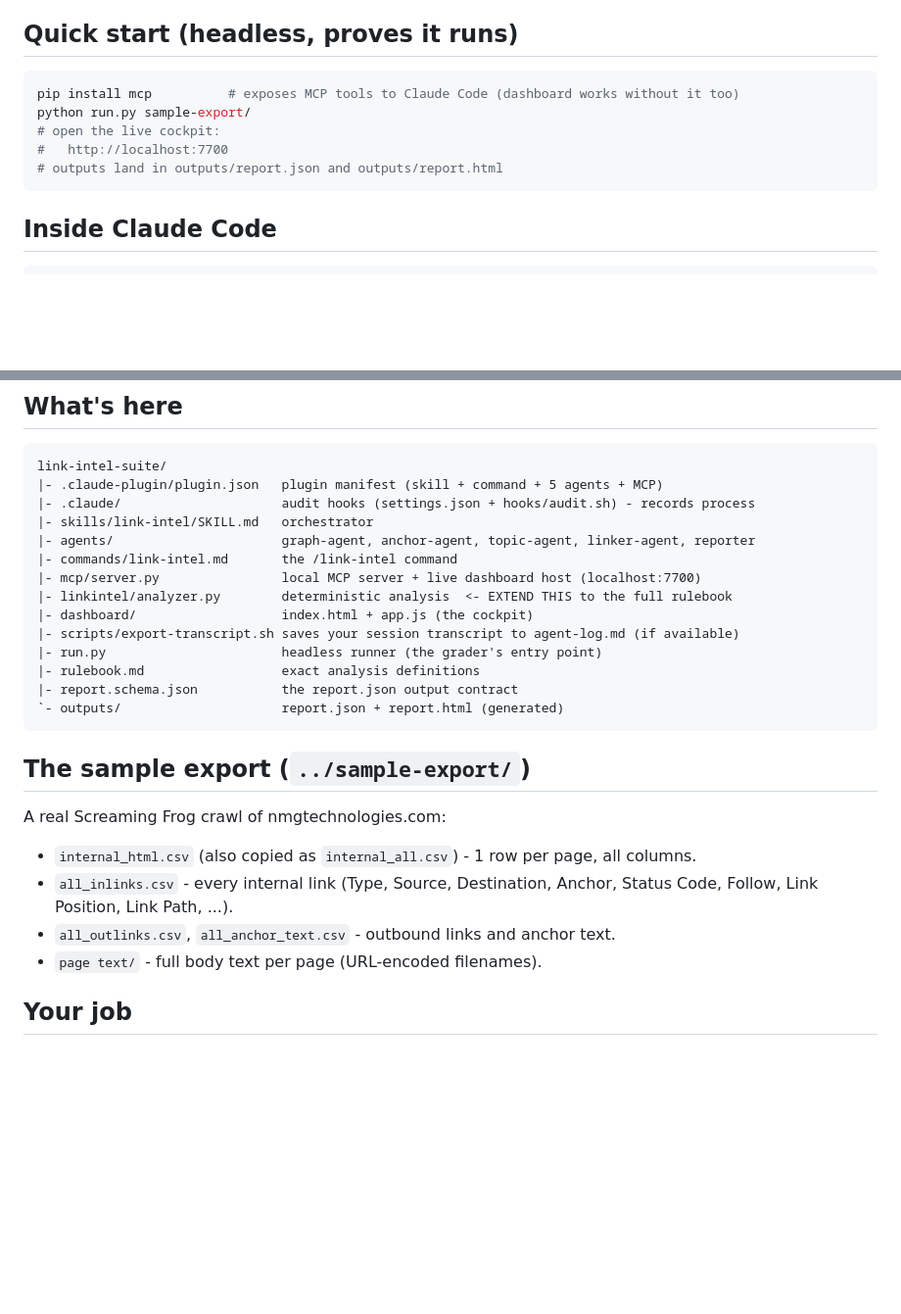
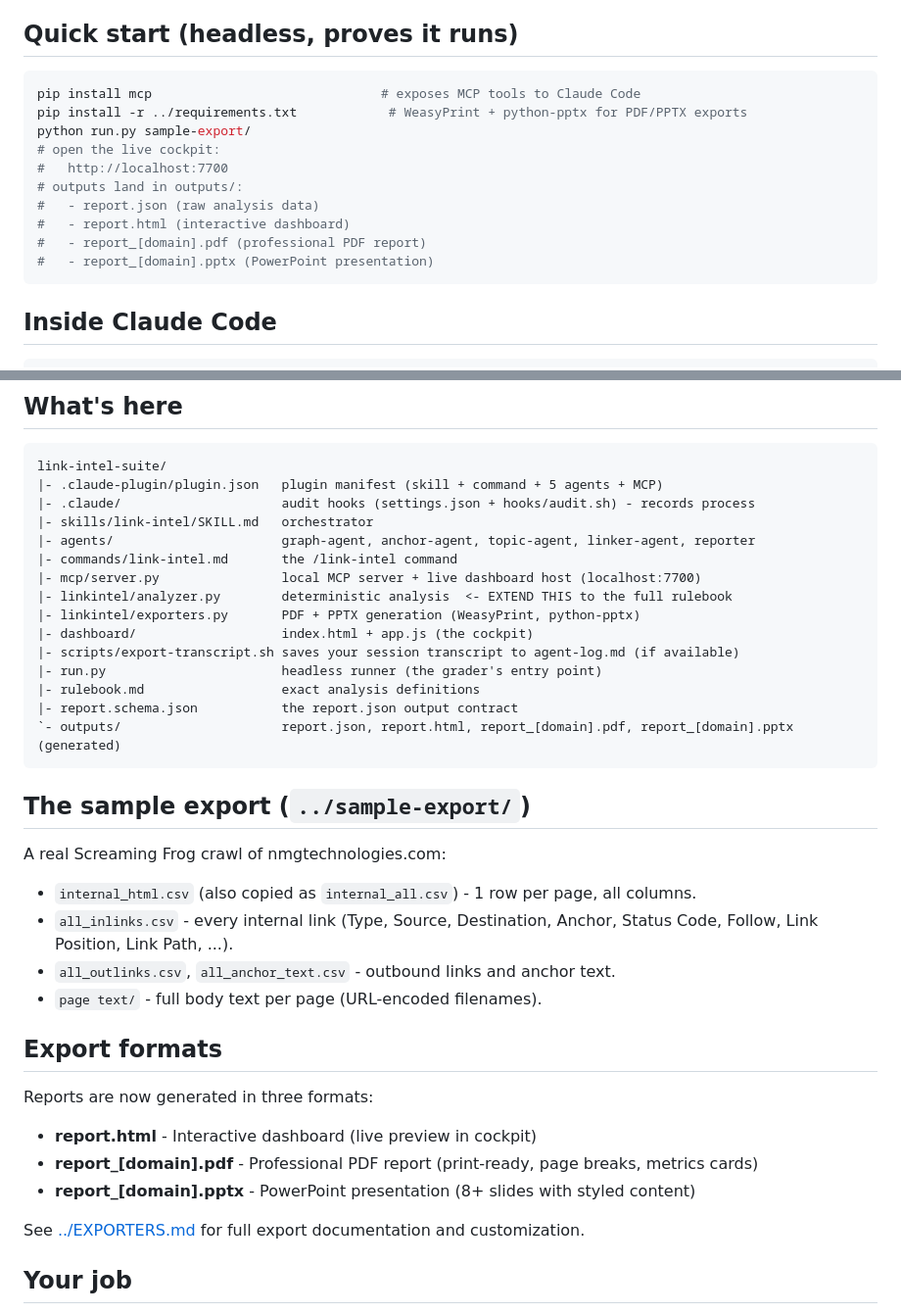
Before and after one commit to akashhsr-gla/NMG_Labs_Forge1_2ndEdition_AkashSingh, a Markdown page: link-intel-suite/README.md, 2 parts joined by grey strips. Shown at 98% size. Rendered like a GitHub page; blank space fills up the shorter version.

Commit message:
Update READMEs with PDF/PPTX export documentation and improve quickstart

````diff
--- a/link-intel-suite/README.md
+++ b/link-intel-suite/README.md
@@ -9,11 +9,16 @@ logic and push accuracy on the hidden export.
 
 ## Quick start (headless, proves it runs)
 ```bash
-pip install mcp          # exposes MCP tools to Claude Code (dashboard works without it too)
+pip install mcp                              # exposes MCP tools to Claude Code
+pip install -r ../requirements.txt            # WeasyPrint + python-pptx for PDF/PPTX exports
 python run.py sample-export/
 # open the live cockpit:
 #   http://localhost:7700
-# outputs land in outputs/report.json and outputs/report.html
+# outputs land in outputs/:
+#   - report.json (raw analysis data)
+#   - report.html (interactive dashboard)
+#   - report_[domain].pdf (professional PDF report)
+#   - report_[domain].pptx (PowerPoint presentation)
 ```
 
 ## Inside Claude Code
@@ -31,12 +36,13 @@ link-intel-suite/
 |- commands/link-intel.md       the /link-intel command
 |- mcp/server.py                local MCP server + live dashboard host (localhost:7700)
 |- linkintel/analyzer.py        deterministic analysis  <- EXTEND THIS to the full rulebook
+|- linkintel/exporters.py       PDF + PPTX generation (WeasyPrint, python-pptx)
 |- dashboard/                   index.html + app.js (the cockpit)
 |- scripts/export-transcript.sh saves your session transcript to agent-log.md (if available)
 |- run.py                       headless runner (the grader's entry point)
 |- rulebook.md                  exact analysis definitions
 |- report.schema.json           the report.json output contract
-`- outputs/                     report.json + report.html (generated)
+`- outputs/                     report.json, report.html, report_[domain].pdf, report_[domain].pptx (generated)
 ```
 
 ## The sample export (`../sample-export/`)
@@ -46,6 +52,14 @@ A real Screaming Frog crawl of nmgtechnologies.com:
   Follow, Link Position, Link Path, ...).
 - `all_outlinks.csv`, `all_anchor_text.csv` - outbound links and anchor text.
 - `page text/` - full body text per page (URL-encoded filenames).
+
+## Export formats
+Reports are now generated in three formats:
+- **report.html** - Interactive dashboard (live preview in cockpit)
+- **report_[domain].pdf** - Professional PDF report (print-ready, page breaks, metrics cards)
+- **report_[domain].pptx** - PowerPoint presentation (8+ slides with styled content)
+
+See [../EXPORTERS.md](../EXPORTERS.md) for full export documentation and customization.
 
 ## Your job
 1. **Complete `linkintel/analyzer.py`** to the full `rulebook.md`: finish the anchor classes,
````
